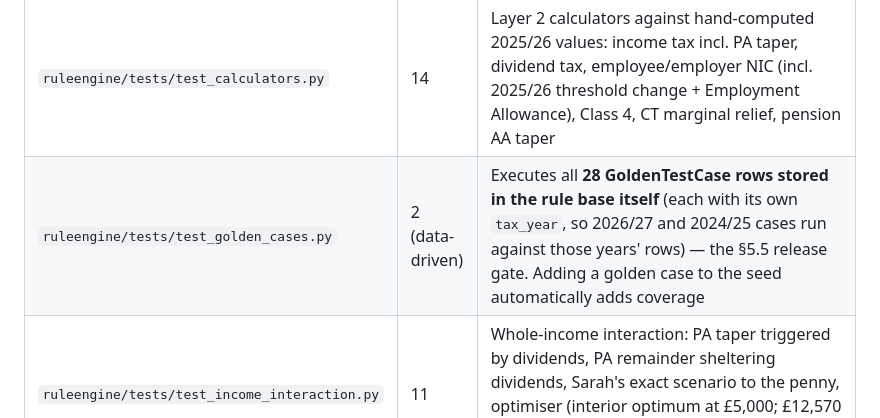
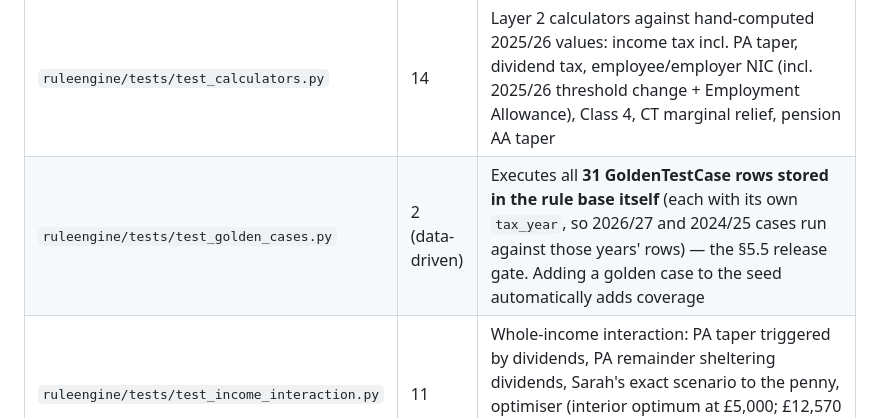
Before and after one commit to kfrem/kafs-tax-planner, a Markdown page: docs/TEST_EVIDENCE.md, the part around the change. Drawn GitHub-style.

Commit message:
auto: save 2026-07-06 03:24

```diff
--- a/docs/TEST_EVIDENCE.md
+++ b/docs/TEST_EVIDENCE.md
@@ -35,7 +35,7 @@ and in CI (ubuntu-latest, Python 3.13), 6 July 2026.
 | File | Tests | What it proves |
 |---|---|---|
 | `ruleengine/tests/test_calculators.py` | 14 | Layer 2 calculators against hand-computed 2025/26 values: income tax incl. PA taper, dividend tax, employee/employer NIC (incl. 2025/26 threshold change + Employment Allowance), Class 4, CT marginal relief, pension AA taper |
-| `ruleengine/tests/test_golden_cases.py` | 2 (data-driven) | Executes all **28 GoldenTestCase rows stored in the rule base itself** (each with its own `tax_year`, so 2026/27 and 2024/25 cases run against those years' rows) — the §5.5 release gate. Adding a golden case to the seed automatically adds coverage |
+| `ruleengine/tests/test_golden_cases.py` | 2 (data-driven) | Executes all **31 GoldenTestCase rows stored in the rule base itself** (each with its own `tax_year`, so 2026/27 and 2024/25 cases run against those years' rows) — the §5.5 release gate. Adding a golden case to the seed automatically adds coverage |
 | `ruleengine/tests/test_income_interaction.py` | 11 | Whole-income interaction: PA taper triggered by dividends, PA remainder sheltering dividends, Sarah's exact scenario to the penny, optimiser (interior optimum at £5,000; £12,570 confirmed optimal when no other income; affordability cap £9,347 from £10,000 profit) |
 | `ruleengine/tests/test_pension_relief.py` | 6 | RAS band extension (40% relief case), taper restoration (60% effective relief case), FA 2004 s.190 earnings cap, £3,600 floor, AA charge basis, employer-route CT saving |
 | `ruleengine/tests/test_iht.py` | 12 | Estate calculator (NRB/RNRB, home-equity cap, descendants condition, £2m taper, spouse exemption, 36% boundary) and all three IHT strategies incl. RNRB-restoration-by-gift |
```
